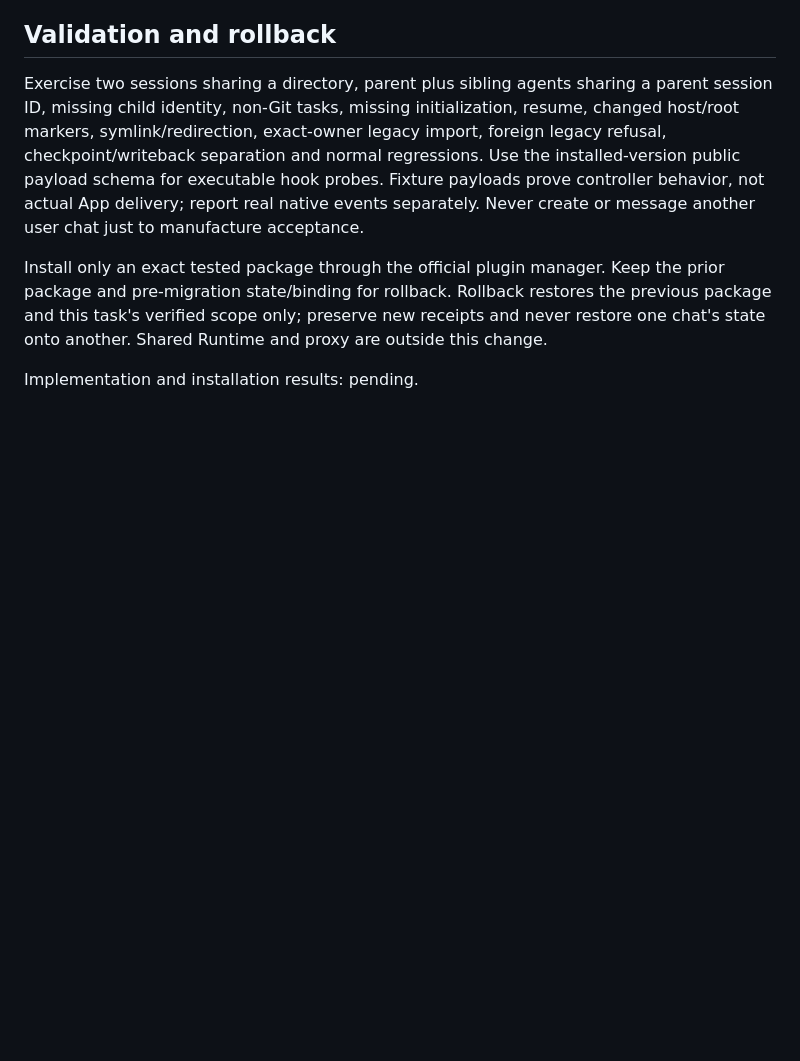
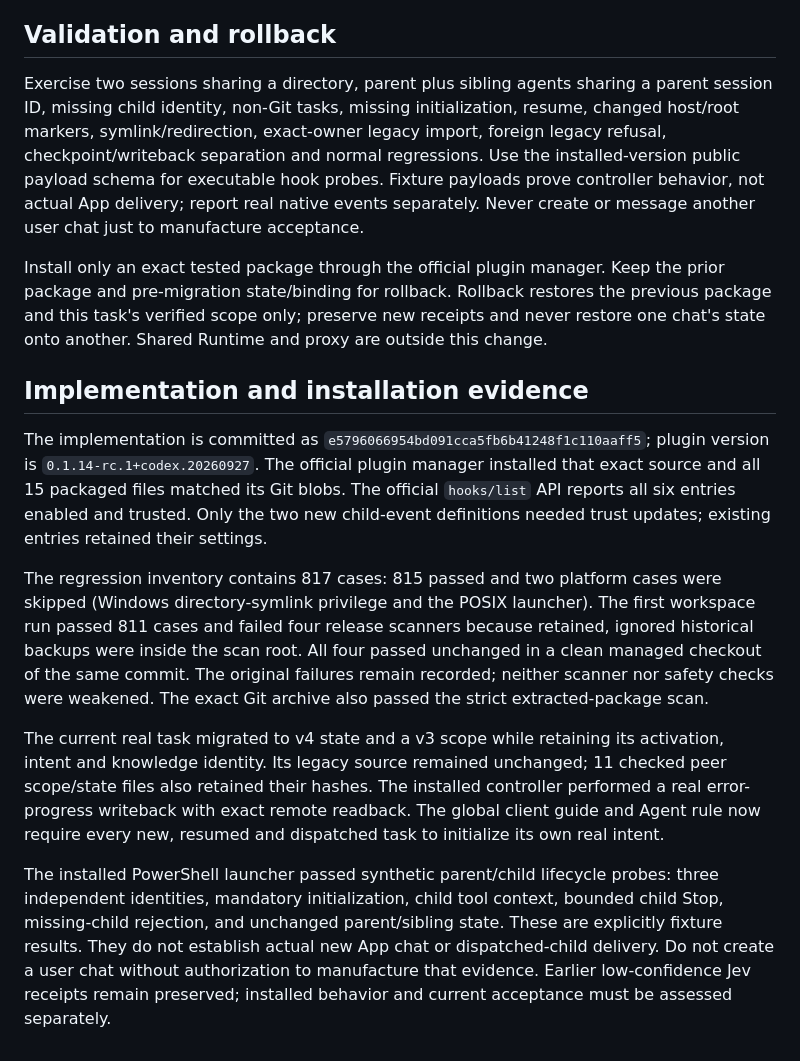
Before and after one commit to hallowkayj-spec/3CAN-engine, a Markdown page: docs/RUNTIMEHOOK_GLOBAL_SESSIONS.md, the part around the change. Rendered like a GitHub page; blank space fills up the shorter version.

Commit message:
docs(runtimehook): record global session installation and evidence boundaries

```diff
--- a/docs/RUNTIMEHOOK_GLOBAL_SESSIONS.md
+++ b/docs/RUNTIMEHOOK_GLOBAL_SESSIONS.md
@@ -76,4 +76,34 @@ the previous package and this task's verified scope only; preserve new receipts
 and never restore one chat's state onto another. Shared Runtime and proxy are
 outside this change.
 
-Implementation and installation results: pending.
+## Implementation and installation evidence
+
+The implementation is committed as
+`e5796066954bd091cca5fb6b41248f1c110aaff5`; plugin version is
+`0.1.14-rc.1+codex.20260927`. The official plugin manager installed that exact
+source and all 15 packaged files matched its Git blobs. The official `hooks/list`
+API reports all six entries enabled and trusted. Only the two new child-event
+definitions needed trust updates; existing entries retained their settings.
+
+The regression inventory contains 817 cases: 815 passed and two platform cases
+were skipped (Windows directory-symlink privilege and the POSIX launcher).
+The first workspace run passed 811 cases and failed four release scanners
+because retained, ignored historical backups were inside the scan root. All
+four passed unchanged in a clean managed checkout of the same commit. The
+original failures remain recorded; neither scanner nor safety checks were
+weakened. The exact Git archive also passed the strict extracted-package scan.
+
+The current real task migrated to v4 state and a v3 scope while retaining its
+activation, intent and knowledge identity. Its legacy source remained unchanged;
+11 checked peer scope/state files also retained their hashes. The installed
+controller performed a real error-progress writeback with exact remote readback.
+The global client guide and Agent rule now require every new, resumed and
+dispatched task to initialize its own real intent.
+
+The installed PowerShell launcher passed synthetic parent/child lifecycle probes:
+three independent identities, mandatory initialization, child tool context,
+bounded child Stop, missing-child rejection, and unchanged parent/sibling state.
+These are explicitly fixture results. They do not establish actual new App chat
+or dispatched-child delivery. Do not create a user chat without authorization
+to manufacture that evidence. Earlier low-confidence Jev receipts remain
+preserved; installed behavior and current acceptance must be assessed separately.
```
